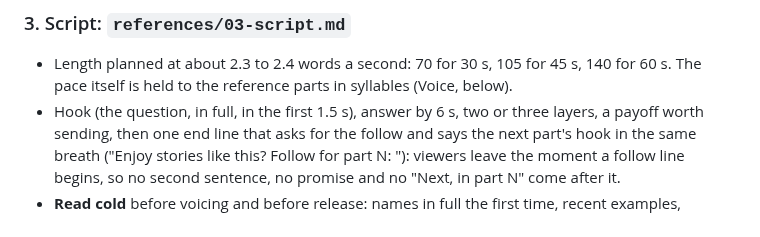
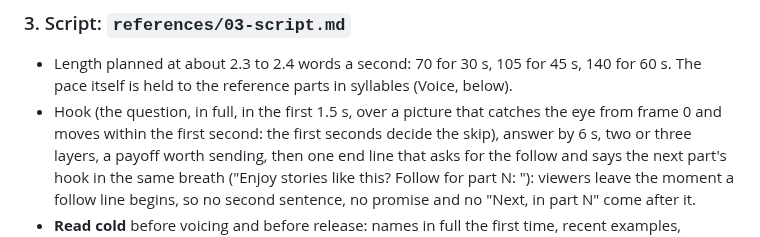
Before and after one commit to daviesluo/video-editing-skill, a Markdown page: SKILL.md, the part around the change. GitHub-like rendering.

```diff
--- a/SKILL.md
+++ b/SKILL.md
@@ -131,7 +131,9 @@ resume from the repository alone.
 - Length planned at about 2.3 to 2.4 words a second: 70 for 30 s, 105
   for 45 s, 140 for 60 s. The pace itself is held to the reference parts
   in syllables (Voice, below).
-- Hook (the question, in full, in the first 1.5 s), answer by 6 s, two or
+- Hook (the question, in full, in the first 1.5 s, over a picture that
+  catches the eye from frame 0 and moves within the first second: the
+  first seconds decide the skip), answer by 6 s, two or
   three layers, a payoff worth sending, then one end line that asks for
   the follow and says the next part's hook in the same breath ("Enjoy
   stories like this? Follow for part N: <the next hook>"): viewers leave
```
Also changed, not shown: references/03-script.md (+7 -1 lines), references/08-animation.md (+7 -0 lines).
